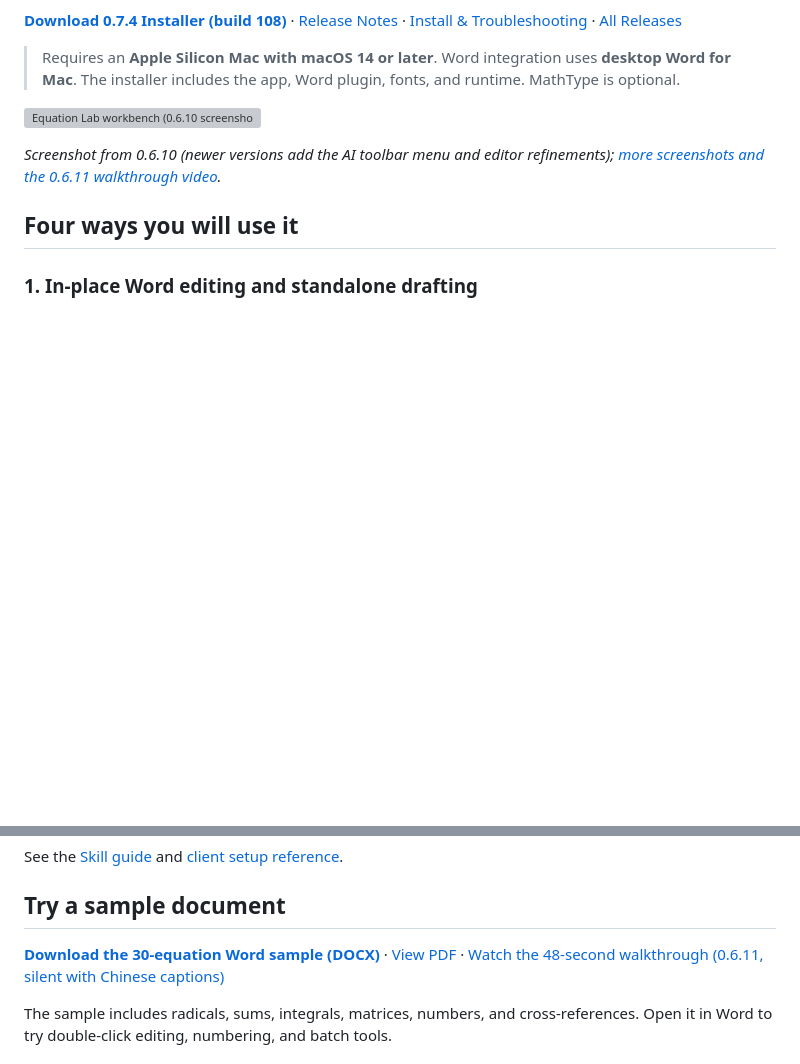
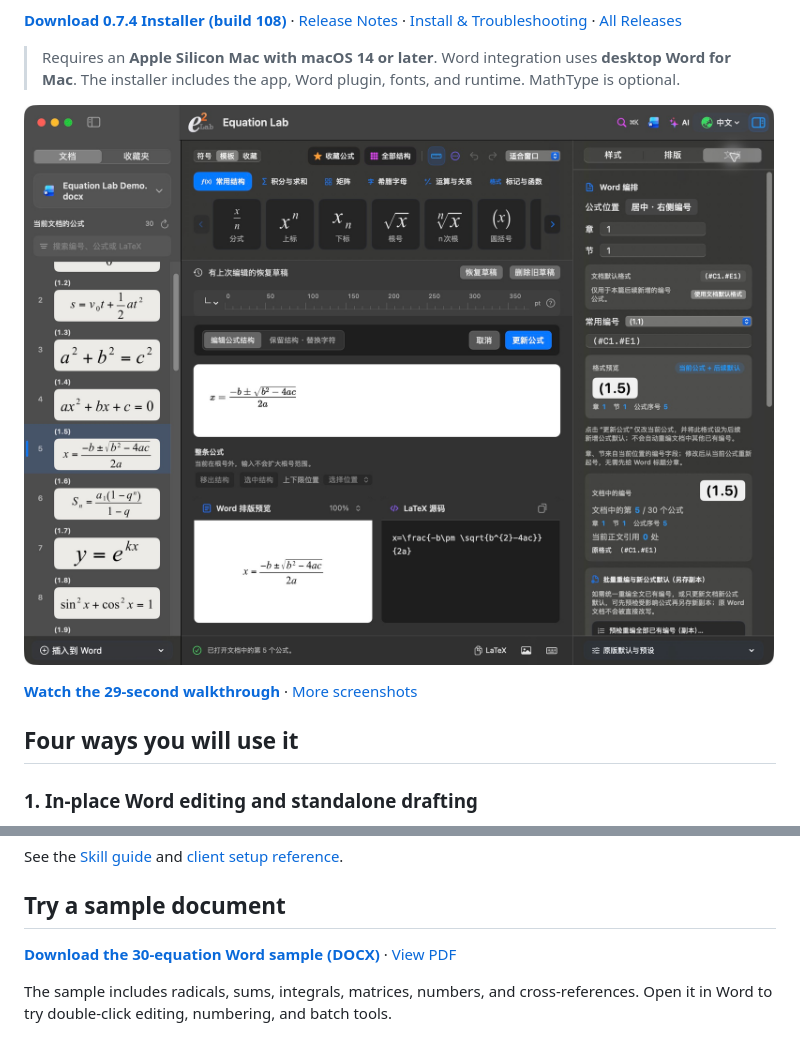
Before and after one commit to Ne1ther/EquationLab, a Markdown page: README.en.md, 2 parts joined by grey strips. GitHub-like rendering; pictures changed too: docs/preview/workbench-0.7.4.png (added); blank space fills up the shorter version; grey boxes are pictures that could not be loaded.

Commit message:
Show Equation Lab 0.7.4 screenshots and Word walkthrough

```diff
--- a/README.en.md
+++ b/README.en.md
@@ -8,9 +8,9 @@ I built Equation Lab so I could keep editing existing MathType equations in Word
 
 > Requires an **Apple Silicon Mac with macOS 14 or later**. Word integration uses **desktop Word for Mac**. The installer includes the app, Word plugin, fonts, and runtime. MathType is optional.
 
-![Equation Lab workbench (0.6.10 screenshot)](docs/preview/workbench-0.6.10.png)
+![Equation Lab 0.7.4 workbench with the Word equation list, editor preview, and numbering settings](docs/preview/workbench-0.7.4.png)
 
-*Screenshot from 0.6.10 (newer versions add the AI toolbar menu and editor refinements); [more screenshots and the 0.6.11 walkthrough video](docs/preview/README.md).*
+**[Watch the 29-second walkthrough](https://github.com/Ne1ther/EquationLab/releases/download/v0.7.4/EquationLab-0.7.4-demo-zh.mp4)** · [More screenshots](docs/preview/README.md)
 
 ## Four ways you will use it
 
@@ -50,7 +50,7 @@ See the [Skill guide](skills/equation-lab/SKILL.md) and [client setup reference]
 
 ## Try a sample document
 
-**[Download the 30-equation Word sample (DOCX)](docs/examples/equation-lab-30-formulas.docx)** · [View PDF](docs/examples/equation-lab-30-formulas.pdf) · [Watch the 48-second walkthrough (0.6.11, silent with Chinese captions)](https://github.com/Ne1ther/EquationLab/releases/download/v0.6.11/EquationLab-0.6.11-demo-zh.mp4)
+**[Download the 30-equation Word sample (DOCX)](docs/examples/equation-lab-30-formulas.docx)** · [View PDF](docs/examples/equation-lab-30-formulas.pdf)
 
 The sample includes radicals, sums, integrals, matrices, numbers, and cross-references. Open it in Word to try double-click editing, numbering, and batch tools.
 
```
Also changed, not shown: README.md (+3 -3 lines), docs/preview/README.md (+20 -1 lines), docs/preview/demo-0.7.4.jpg (added), docs/preview/word-ribbon-0.7.4.png (added), 2 other files.
